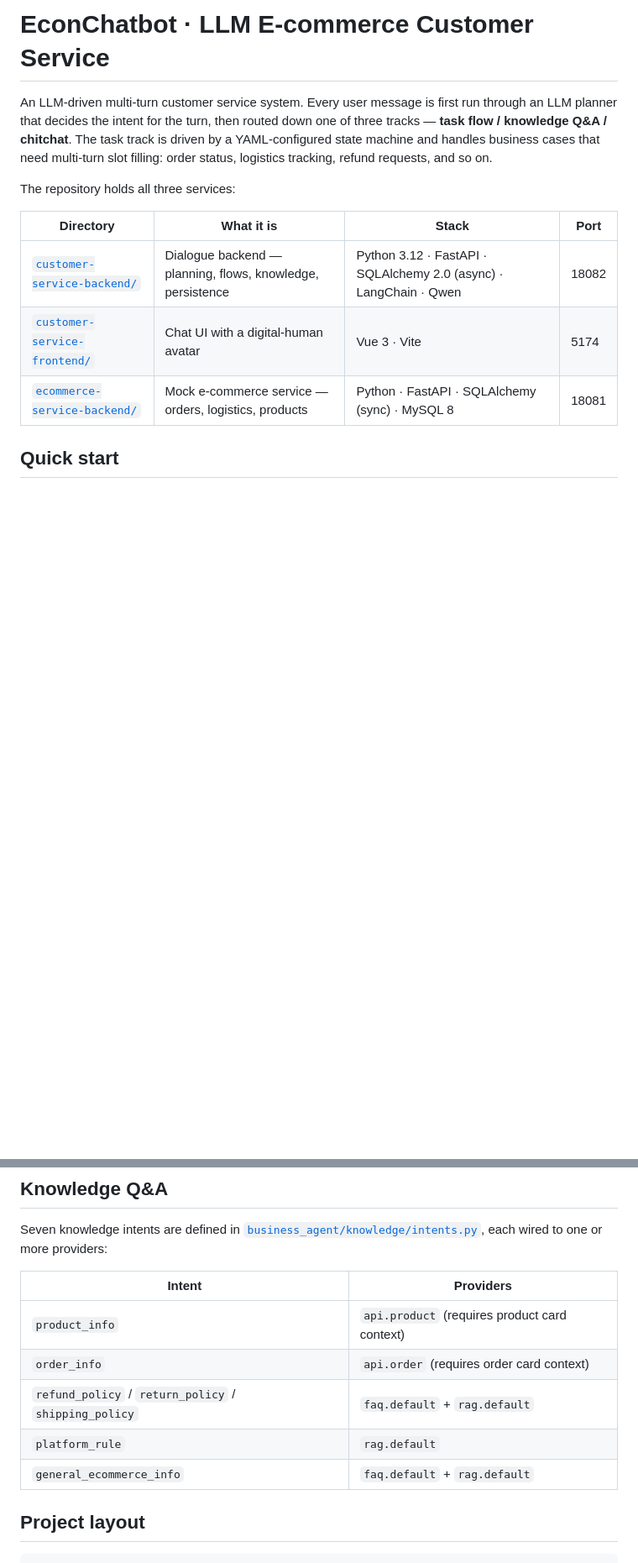
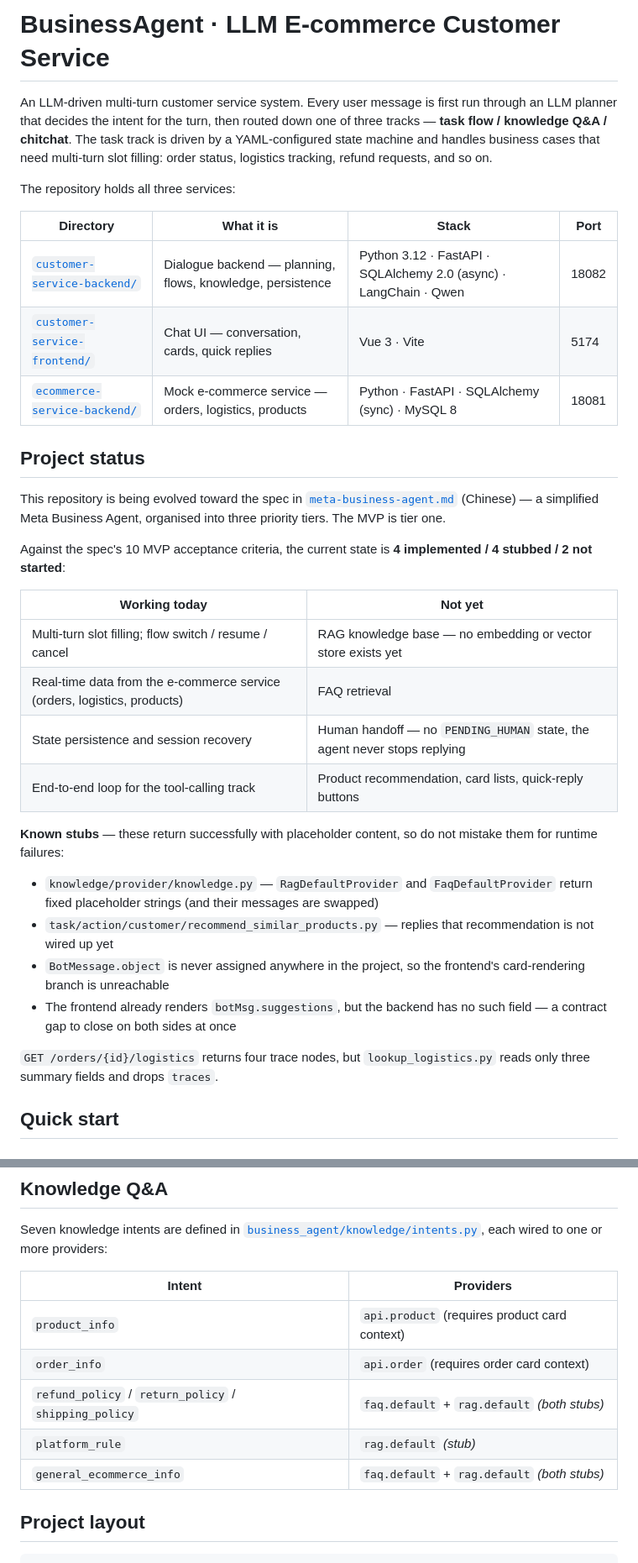
Before and after one commit to entingwu/BusinessAgent, a Markdown page: README.md, 2 parts joined by grey strips. Shown at 84% size. Rendered like a GitHub page; blank space fills up the shorter version.

Commit message:
docs: README 对齐现状——更名、移除数字人、补项目状态与协作说明
- 标题与调试配置名改为 BusinessAgent
- 移除数字人相关描述（前端接入已删除）
- 新增 Project status：对照需求说明 10 条 MVP 验收标准的实测结论
  （4 已实现 / 4 桩 / 2 未实现），并列出已知桩，避免被误当作运行故障
- 新增 Working with Claude Code：CLAUDE.md 与四个 subagent 的分工
- 知识意图表标注 faq.default / rag.default 为桩

Co-Authored-By: Claude Opus 5 (1M context) <noreply@anthropic.com>

```diff
--- a/README.md
+++ b/README.md
@@ -1,4 +1,4 @@
-# EconChatbot · LLM E-commerce Customer Service
+# BusinessAgent · LLM E-commerce Customer Service
 
 An LLM-driven multi-turn customer service system. Every user message is first run through an LLM planner that decides the intent for the turn, then routed down one of three tracks — **task flow / knowledge Q&A / chitchat**. The task track is driven by a YAML-configured state machine and handles business cases that need multi-turn slot filling: order status, logistics tracking, refund requests, and so on.
 
@@ -7,8 +7,31 @@ The repository holds all three services:
 | Directory | What it is | Stack | Port |
 | --- | --- | --- | --- |
 | [`customer-service-backend/`](customer-service-backend/) | Dialogue backend — planning, flows, knowledge, persistence | Python 3.12 · FastAPI · SQLAlchemy 2.0 (async) · LangChain · Qwen | 18082 |
-| [`customer-service-frontend/`](customer-service-frontend/) | Chat UI with a digital-human avatar | Vue 3 · Vite | 5174 |
+| [`customer-service-frontend/`](customer-service-frontend/) | Chat UI — conversation, cards, quick replies | Vue 3 · Vite | 5174 |
 | [`ecommerce-service-backend/`](ecommerce-service-backend/) | Mock e-commerce service — orders, logistics, products | Python · FastAPI · SQLAlchemy (sync) · MySQL 8 | 18081 |
+
+## Project status
+
+This repository is being evolved toward the spec in [`meta-business-agent.md`](meta-business-agent.md) (Chinese) — a simplified Meta Business Agent, organised into three priority tiers. The MVP is tier one.
+
+Against the spec's 10 MVP acceptance criteria, the current state is **4 implemented / 4 stubbed / 2 not started**:
+
+| Working today | Not yet |
+| --- | --- |
+| Multi-turn slot filling; flow switch / resume / cancel | RAG knowledge base — no embedding or vector store exists yet |
+| Real-time data from the e-commerce service (orders, logistics, products) | FAQ retrieval |
+| State persistence and session recovery | Human handoff — no `PENDING_HUMAN` state, the agent never stops replying |
+| End-to-end loop for the tool-calling track | Product recommendation, card lists, quick-reply buttons |
+
+**Known stubs** — these return successfully with placeholder content, so do not mistake them for runtime failures:
+
+- `knowledge/provider/knowledge.py` — `RagDefaultProvider` and `FaqDefaultProvider` return fixed placeholder strings (and their messages are swapped)
+- `task/action/customer/recommend_similar_products.py` — replies that recommendation is not wired up yet
+- `BotMessage.object` is never assigned anywhere in the project, so the frontend's card-rendering branch is unreachable
+- The frontend already renders `botMsg.suggestions`, but the backend has no such field — a contract gap to close on both sides at once
+
+`GET /orders/{id}/logistics` returns four trace nodes, but `lookup_logistics.py` reads only three summary fields and drops `traces`.
+
 
 ## Quick start
 
@@ -166,9 +189,9 @@ Seven knowledge intents are defined in [`business_agent/knowledge/intents.py`](c
 | --- | --- |
 | `product_info` | `api.product` (requires product card context) |
 | `order_info` | `api.order` (requires order card context) |
-| `refund_policy` / `return_policy` / `shipping_policy` | `faq.default` + `rag.default` |
-| `platform_rule` | `rag.default` |
-| `general_ecommerce_info` | `faq.default` + `rag.default` |
+| `refund_policy` / `return_policy` / `shipping_policy` | `faq.default` + `rag.default` *(both stubs)* |
+| `platform_rule` | `rag.default` *(stub)* |
+| `general_ecommerce_info` | `faq.default` + `rag.default` *(both stubs)* |
 
 ## Project layout
 
```
Also changed, not shown: other parts of README.md (+20 -3 lines).
